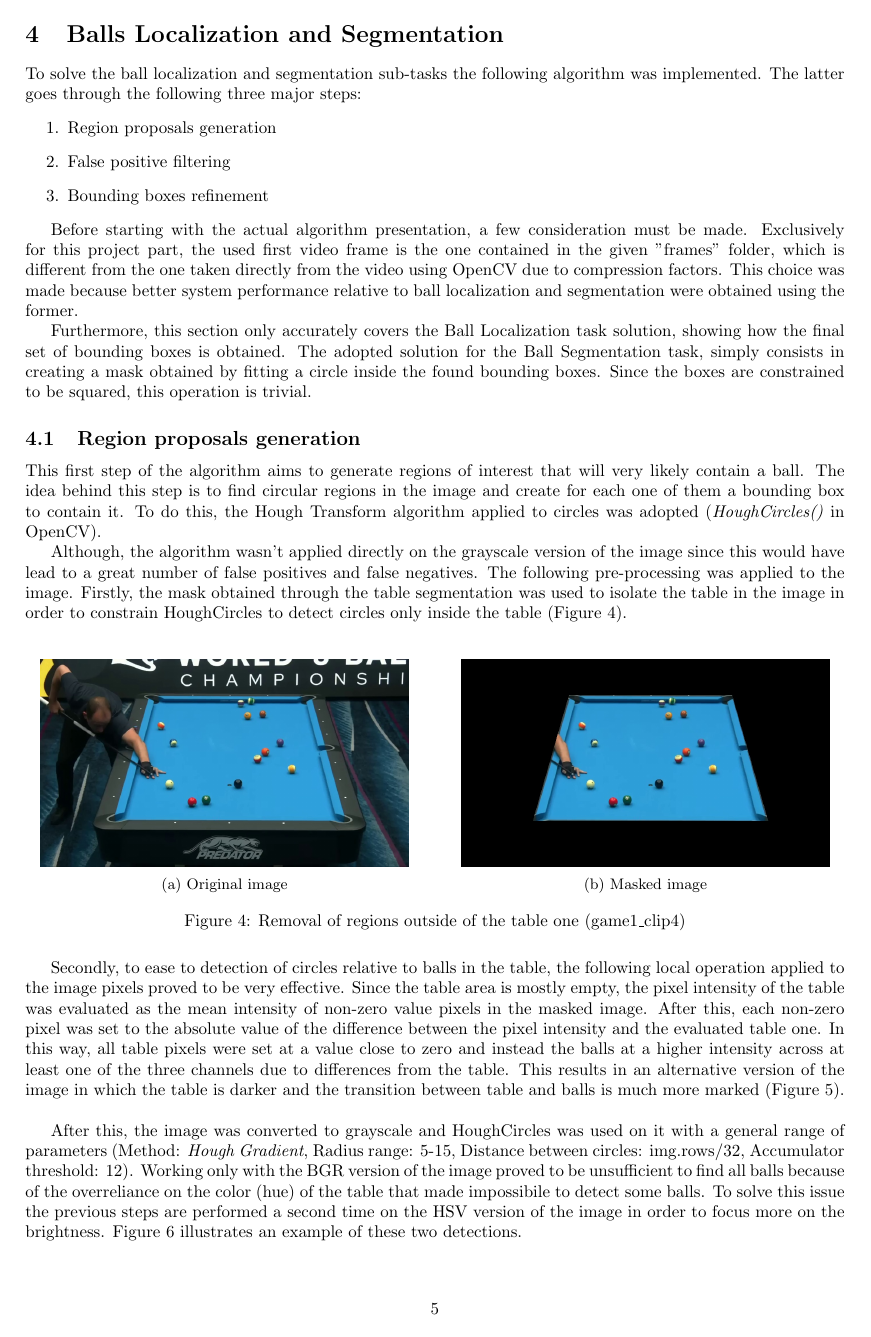
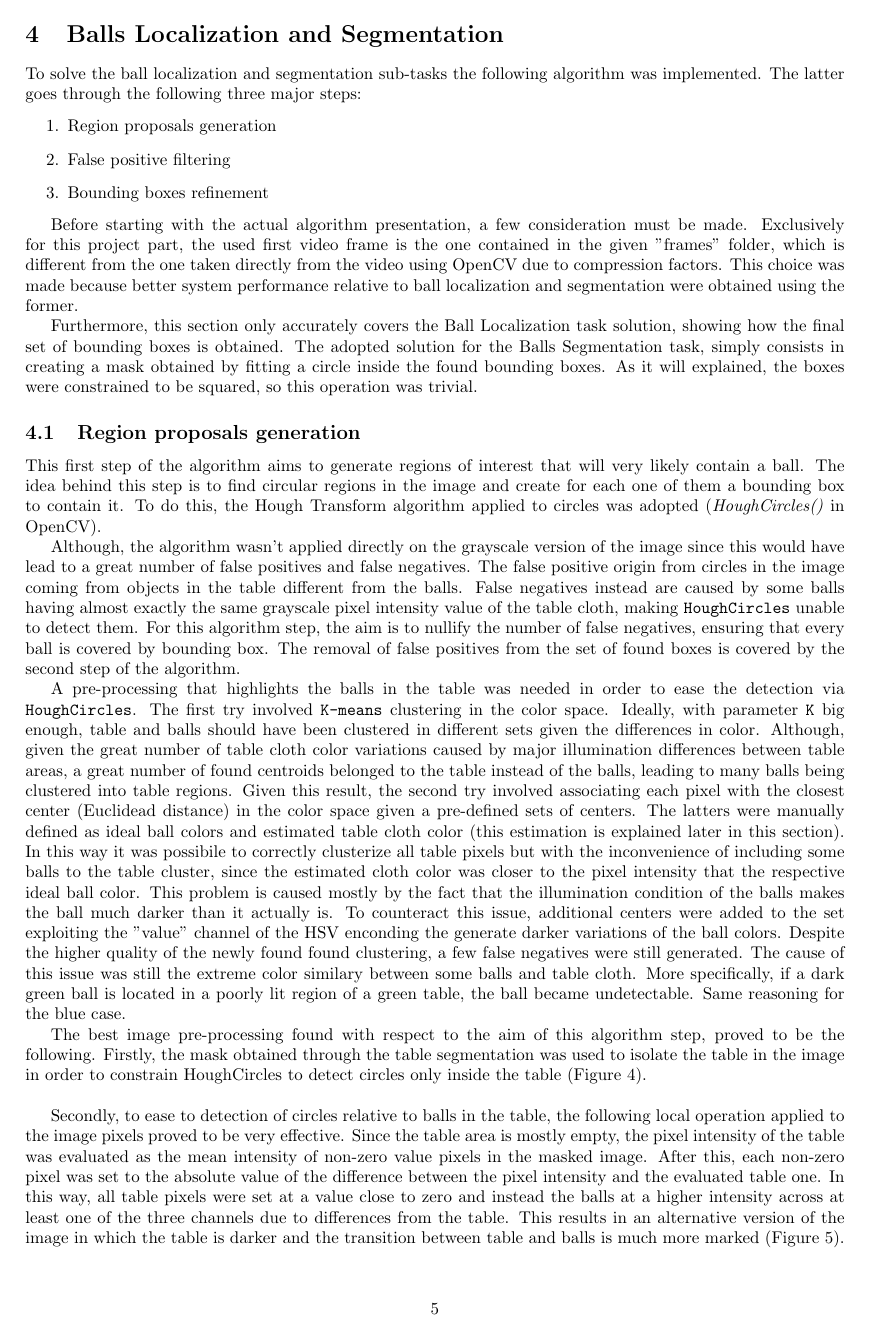
Before and after one commit to mattia-toffolon/BilliardEye, a LaTeX document (report/main.tex, which reads report/ball_localization.tex, report/tracker.tex): page 6 of 34 before the commit and page 6 of 35 after it. Compiled offline with pdfLaTeX.

Commit message:
report: ball_loc failed tries

```diff
--- a/report/ball_localization.tex
+++ b/report/ball_localization.tex
@@ -14,8 +14,8 @@ from the one taken directly from the video using OpenCV due to compression facto
 ball localization and segmentation were obtained using the former.
 
 Furthermore, this section only accurately covers the Ball Localization task solution, showing how the final set of bounding boxes is obtained.
-The adopted solution for the Ball Segmentation task, simply consists in creating a mask obtained by fitting a circle inside the found bounding boxes.
-Since the boxes are constrained to be squared, this operation is trivial.
+The adopted solution for the Balls Segmentation task, simply consists in creating a mask obtained by fitting a circle inside the found bounding boxes.
+As it will explained, the boxes were constrained to be squared, so this operation was trivial.
 
 
 \subsection{Region proposals generation}
@@ -25,11 +25,30 @@ a bounding box to contain it. To do this, the Hough Transform algorithm applied
 (\textit{HoughCircles()} in OpenCV).
 
 Although, the algorithm wasn't applied directly on the grayscale version of the image since
-this would have lead to a great number of false positives and false negatives. The following
-pre-processing was applied to the image.
+this would have lead to a great number of false positives and false negatives.
+The false positive origin from circles in the image coming from objects in the table different from the balls.
+False negatives instead are caused by some balls having almost exactly the same grayscale pixel intensity value of the table cloth,
+making \verb|HoughCircles| unable to detect them.
+For this algorithm step, the aim is to nullify the number of false negatives, ensuring that every ball is covered by bounding box.
+The removal of false positives from the set of found boxes is covered by the second step of the algorithm.
+
+A pre-processing that highlights the balls in the table was needed in order to ease the detection via \verb|HoughCircles|.
+The first try involved \verb|K-means| clustering in the color space. Ideally, with parameter \verb|K| big enough, table and balls should have been
+clustered in different sets given the differences in color. Although, given the great number of table cloth color variations caused by major illumination
+differences between table areas, a great number of found centroids belonged to the table instead of the balls, leading to many balls being clustered
+into table regions. Given this result, the second try involved associating each pixel with the closest center (Euclidead distance) in the color space given a pre-defined sets of centers.
+The latters were manually defined as ideal ball colors and estimated table cloth color (this estimation is explained later in this section).
+In this way it was possibile to correctly clusterize all table pixels but with the inconvenience of including some balls to the table cluster, since the estimated
+cloth color was closer to the pixel intensity that the respective ideal ball color. This problem is caused mostly by the fact that the illumination condition of the balls
+makes the ball much darker than it actually is. To counteract this issue, additional centers were added to the set exploiting the "value" channel of the HSV enconding
+the generate darker variations of the ball colors. Despite the higher quality of the newly found found clustering, a few false negatives were still generated.
+The cause of this issue was still the extreme color similary between some balls and table cloth. More specifically, if a dark green ball is located in a poorly lit
+region of a green table, the ball became undetectable. Same reasoning for the blue case.
+
+The best image pre-processing found with respect to the aim of this algorithm step, proved to be the following.
 Firstly, the mask obtained through the table segmentation was used to isolate the table in the image
 in order to constrain HoughCircles to detect circles only inside the table (Figure \ref{fig:masking}). \\
-\begin{figure}[h]
+\begin{figure}[h!]
     \centering
     \begin{subfigure}[b]{0.45\textwidth}
         \centering
@@ -62,9 +81,7 @@ between table and balls is much more marked (Figure \ref{fig:subtraction}). \\
 \end{figure}
 
 After this, the image was converted to grayscale and HoughCircles was used on it with a general range
-of parameters (Method: \textit{Hough Gradient}, Radius range: 5-15, Distance between circles: img.rows/32, Accumulator threshold: 12).
+of parameters (Method: \verb|Hough_Gradient|, Radius range: 5-15, Distance between circles: \verb|img.rows|/32, Accumulator threshold: 12).
 Working only with the BGR version of the image proved to be unsufficient to find all balls because of the
-overreliance on the color (hue) of the table that made impossibile to detect some balls. To solve this issue
+poor attention to illumination changes of the table color that made impossibile to detect some balls. To solve this issue
 the previous steps are performed a second time on the HSV version of the image in order to focus more on
-the brightness. Figure \ref{fig:circles} illustrates an example of these two detections. \\
-\begin{figure}[h]
@@ -108,10 +128,23 @@ Figure \ref{fig:fp_detection} shows an example of the results of the procedure u
 
 
 \subsection{False positive filtering}
-As it can be noted from the previous image, to be able to propose regions that cover the whole set of balls in the table, many
+As it can be noted from Figure \ref{fig:fp_detection}, to be able to propose regions that cover the whole set of balls in the table, many
 false positive are generated. This happens since there are many circular regions in the table that do not come from any ball.
-The latters can belong to one of the following two classes: circles relative to holes and ones belonging to the player hand and arm if present
-inside the table region. Using these informations, the following algorithm to filter the false positives was created and implemented.
+
+The first attept at filtering such false positives resulted in the following algorithm. Given the fact that the balls are always inside the table, the surrounding area
+of the detected circles (identified as the circular ring of width double the circle diameter and center equal to the circle one) is supposed to have mean intensity similiar to the table
+cloth one and the mean intensity of the area contained in the circle to be different from it. By estimating the table color
+and setting proper distance thresholds in the color space, the implemented filter was able to correctly detect most false positives with a few exceptions.
+If the player has his arm particulary stretched on the table, circles detected on his hand were detected as true positives and in case of balls touching the table borders with
+width almost imperceptible due to perspective effects, the relative circles were detected as false positives.
+These errors were caused by the wrong assumptions initially made.
+
+Because of this, other properties of false and true positives were necessary to be identified in order to create an efficient filter.
+The found ones are the following.
+
+False positives can belong to either one of the following two classes: circles relative to holes and circles belonging to the player hand and arm if present
+inside the table region. Additionaly, as it will be later better explained, false positives relative to holes are isolated whereas ones relative to the player are always
+grouped together. Using these informations, the following algorithm to filter the false positives was created and implemented.
 
 The filter is composed by two sub-filters placed in cascade to detect the false positives.
 The first one operates in the following manner. Given the facts that false positive relative to holes can be found on the longest table
@@ -146,9 +179,9 @@ In this way, a new image is obtained from the transformed canny one by setting a
 borders or are labeled as background (label 0).
 At this point, the percentage of non-zero pixels in each patch of this last image defined by the bounding boxes is computed.
 Following our assumptions, all boxes relative to false positives will now contain a low amount of non-zero pixels.
-A threshold at 24\% proved to be effective. Figure \ref{fig:cannyprocess} shows the image resulting from the processing done via \textit{Canny} and \textit{connectedComponentsWithStats}
+A threshold set at 24\% proved to be effective. Figure \ref{fig:cannyprocess} shows the image resulting from the processing done via \textit{Canny} and \textit{connectedComponentsWithStats}
 on which the previously identified bounding boxes are drawn. \\
-\begin{figure}[h]
+\begin{figure}[h!]
     \centering
     \includegraphics[width=0.85\textwidth]{imgs/ball_localization/conn_comp1.jpg}
     \caption{Results of the canny image processing with bounding boxes (game1\_clip4)}
--- a/report/tracker.tex
+++ b/report/tracker.tex
@@ -1,6 +1,6 @@
 \section{Balls Tracking}
 
-To perform the tracking of the balls along the video we decided not to run the ball detection algorithm on each frame since it could generate false positives and negatives.
+To perform the balls tracking along the video we decided not to run the ball detection algorithm on each frame since it would have been unefficient and could, even if rarely, generate false positives and negatives.
 Instead, we preferred using the \textit{Tracker} classes provided by \textit{OpenCV} that are supposed to provide greater stability and performance with respect to manual detection.
 Initially, we adopted the \textit{MultiTracker} class but it didn't provide the level of control we needed. In fact, using such class it was not possibile to distinguish
 between tracked balls leading to problems such as not being able to know which ball is lost when the tracker fails. Therefore, we decided to use a vector of single trackers,
```
Also changed, not shown: report/table_segmentation.tex (+13 -15 lines), report/ball_localization.tex (38 more changed lines).
